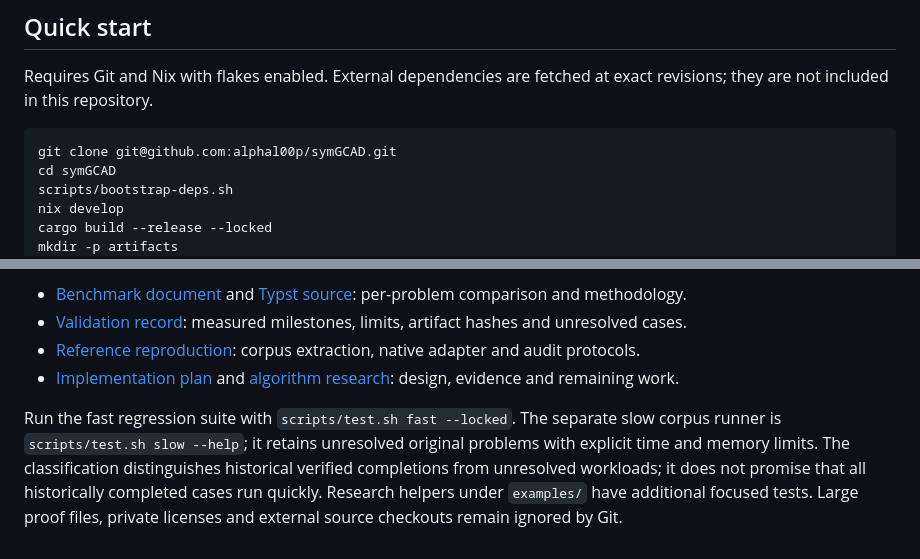
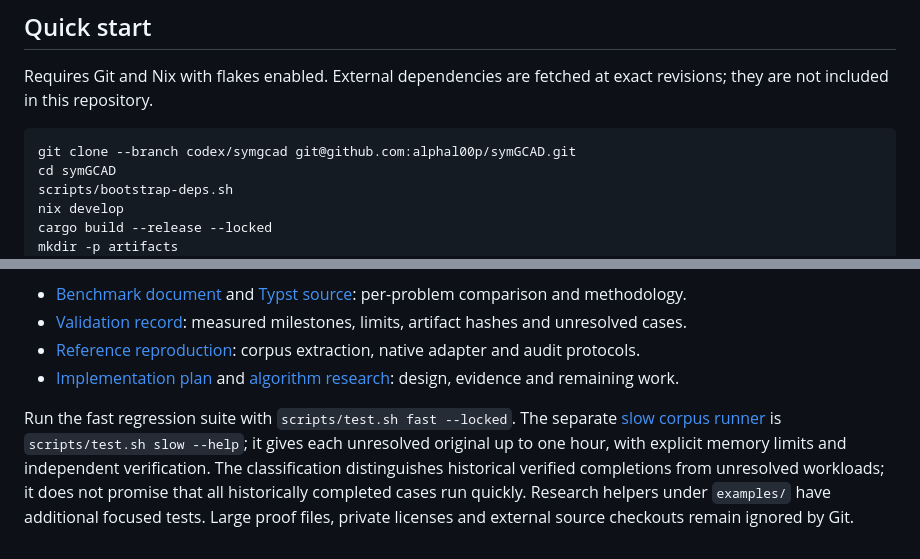
Before and after one commit to alphal00p/symGCAD, a Markdown page: README.md, 2 parts joined by grey strips. Rendered like a GitHub page.

Commit message:
docs: make published branch and one-hour suite usage explicit

````diff
--- a/README.md
+++ b/README.md
@@ -9,7 +9,7 @@ The audited checkpoint solves **303/331 distinct original problems**, including
 Requires Git and Nix with flakes enabled. External dependencies are fetched at exact revisions; they are not included in this repository.
 
 ```sh
-git clone git@github.com:alphal00p/symGCAD.git
+git clone --branch codex/symgcad git@github.com:alphal00p/symGCAD.git
 cd symGCAD
 scripts/bootstrap-deps.sh
 nix develop
@@ -78,4 +78,4 @@ Later certified reductions complete fixed A381/Ax381 with 836 cells each, negati
 - [Reference reproduction](reference/README.md): corpus extraction, native adapter and audit protocols.
 - [Implementation plan](SYMGCAD_PLAN.MD) and [algorithm research](ALGORITHM_RESEARCH.md): design, evidence and remaining work.
 
-Run the fast regression suite with `scripts/test.sh fast --locked`. The separate slow corpus runner is `scripts/test.sh slow --help`; it retains unresolved original problems with explicit time and memory limits. The classification distinguishes historical verified completions from unresolved workloads; it does not promise that all historically completed cases run quickly. Research helpers under `examples/` have additional focused tests. Large proof files, private licenses and external source checkouts remain ignored by Git.
+Run the fast regression suite with `scripts/test.sh fast --locked`. The separate [slow corpus runner](reference/SLOW_SUITE.md) is `scripts/test.sh slow --help`; it gives each unresolved original up to one hour, with explicit memory limits and independent verification. The classification distinguishes historical verified completions from unresolved workloads; it does not promise that all historically completed cases run quickly. Research helpers under `examples/` have additional focused tests. Large proof files, private licenses and external source checkouts remain ignored by Git.
````
